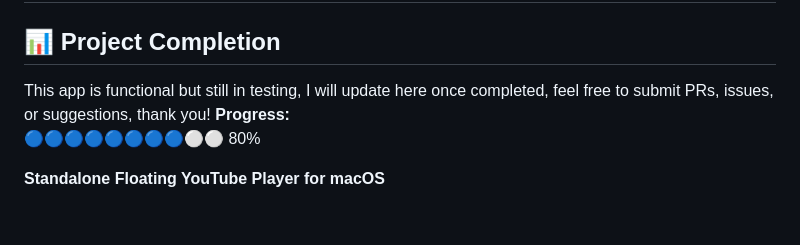
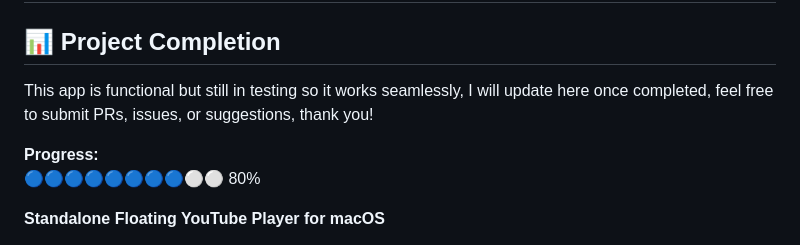
Before and after one commit to jimbrend/YouTube-Floater, a Markdown page: README.md, the part around the change. Rendered like a GitHub page; blank space fills up the shorter version.

```diff
--- a/README.md
+++ b/README.md
@@ -2,7 +2,8 @@
 
 
 ## 📊 Project Completion
-This app is functional but still in testing, I will update here once completed, feel free to submit PRs, issues, or suggestions, thank you!
+This app is functional but still in testing so it works seamlessly, I will update here once completed, feel free to submit PRs, issues, or suggestions, thank you!
+
 **Progress:**
 🔵🔵🔵🔵🔵🔵🔵🔵⚪⚪ 80%
 
```
